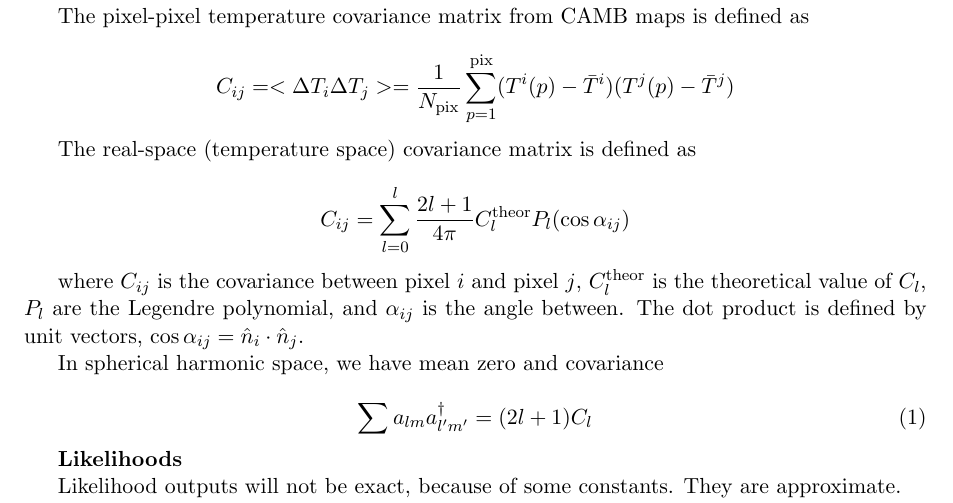
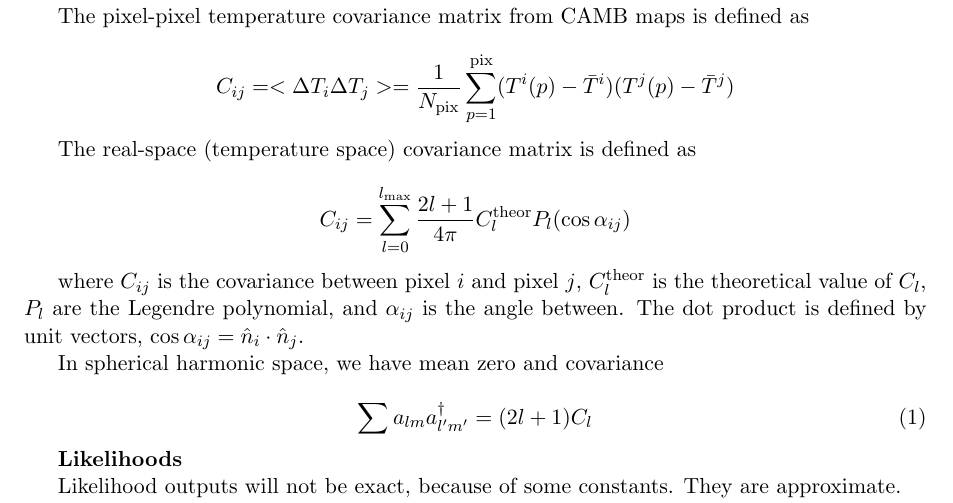
Before and after one commit to evanbiederstedt/CMBintheLikeHoodz, a LaTeX document (Nside4_cov_likd/Nside4_covariance_likelihood.tex): part of the page, cut so that both start at the same text. Compiled offline with pdfLaTeX.

Commit message:
Merge remote-tracking branch 'origin/master'
Conflicts:
	LikelihoodsNside16.ipynb

```diff
--- a/Nside4_cov_likd/Nside4_covariance_likelihood.tex
+++ b/Nside4_cov_likd/Nside4_covariance_likelihood.tex
@@ -36,7 +36,7 @@ $$
 The real-space (temperature space) covariance matrix is defined as
 
 $$
-C_{ij}=\sum^{l}_{l=0} \frac{2l+1}{4\pi} C^{\text{theor}}_{l}P_{l}(\cos\alpha_{ij})
+C_{ij}=\sum^{l_{\text{max}}}_{l=0} \frac{2l+1}{4\pi} C^{\text{theor}}_{l}P_{l}(\cos\alpha_{ij})
 $$
 
 where $C_{ij}$ is the covariance between pixel $i$ and pixel $j$,  $C^{\text{theor}}_{l}$ is the theoretical value of $C_l$, $P_{l}$  are the Legendre polynomial, and $\alpha_{ij}$ is the angle between. The dot product is defined by unit vectors, $\cos\alpha_{ij}=\hat{n}_{i}\cdot\hat{n}_{j}$.
```
Also changed, not shown: Nside4_cov_likd/Nside4_covariance_likelihood.pdf (added), README.md (added), 5 other files.
